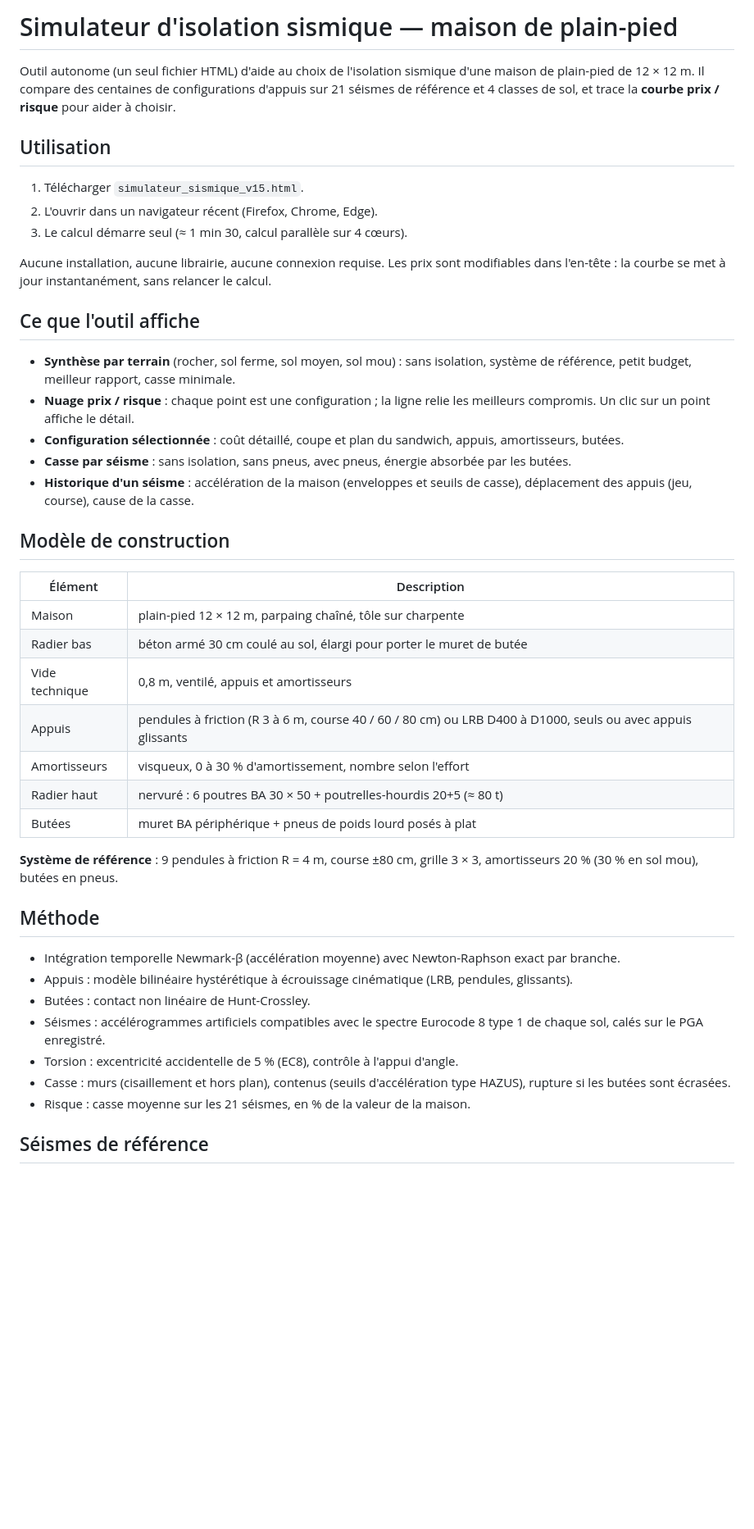
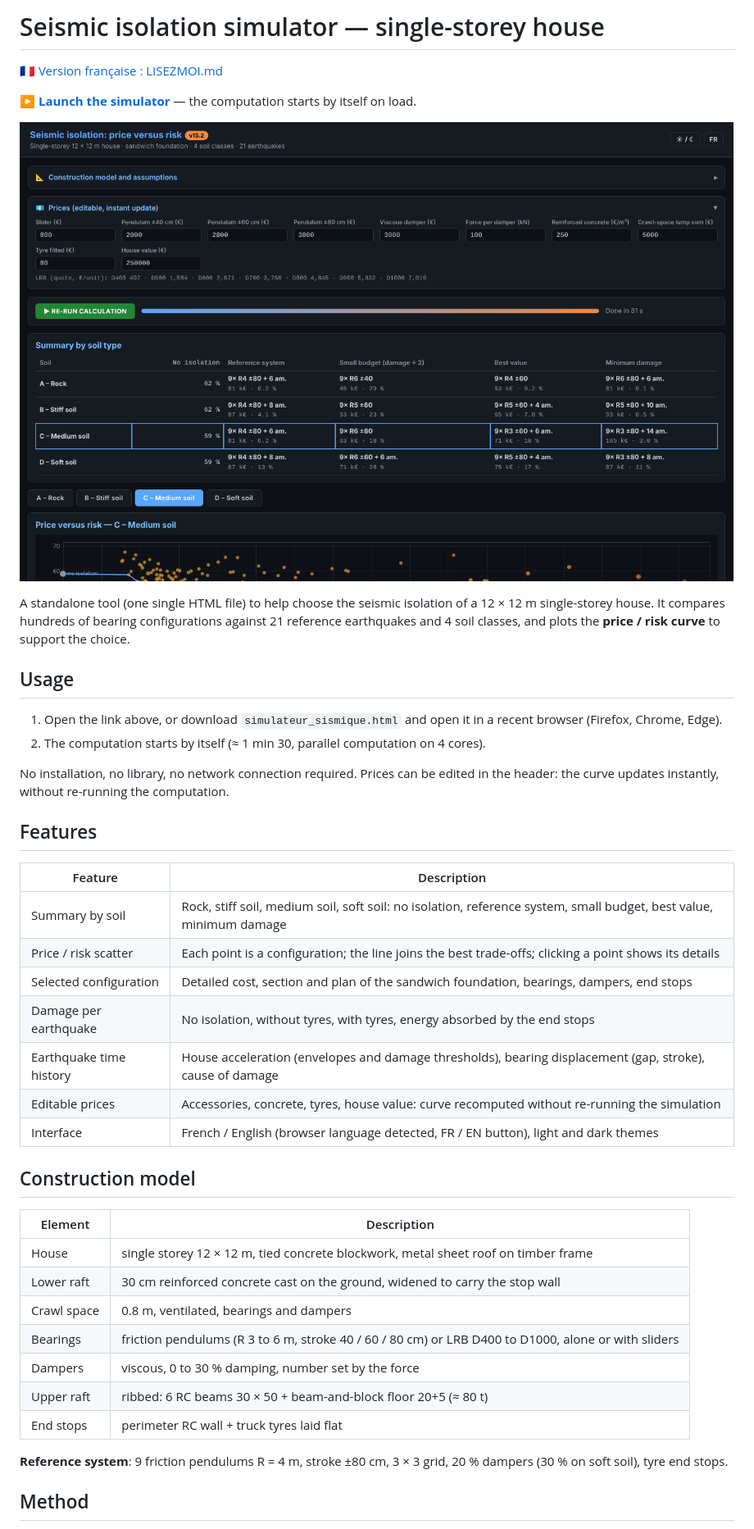
Before and after one commit to ericperret/Sismic, a Markdown page: README.md, the part around one of its changes. Shown at 82% size. Drawn GitHub-style; pictures changed too: screenshot_en.png (added); blank space fills up the shorter version.

```diff
--- a/README.md
+++ b/README.md
@@ -1,57 +1,56 @@
 <!--
-  Nom      : README.md
-  Objet    : Présentation du simulateur d'isolation sismique (dépôt GitHub)
-  Auteur   : Eric PERRET — assistance Claude (Anthropic)
-  Date     : 2026-10-08
-  Version  : 15.1
-  Licence  : CC BY-NC 4.0 — usage commercial interdit sans accord écrit de l'auteur
+  Name     : README.md
+  Purpose  : Overview of the seismic isolation simulator (GitHub repository)
+  Author   : Eric PERRET — assisted by Claude (Anthropic)
+  Date     : 2026-10-17
+  Version  : 15.2
+  License  : CC BY-NC 4.0 — commercial use forbidden without the author's written consent
 -->
 
-# Simulateur d'isolation sismique — maison de plain-pied
+# Seismic isolation simulator — single-storey house
 
-Outil autonome (un seul fichier HTML) d'aide au choix de l'isolation sismique d'une maison de plain-pied de 12 × 12 m.
-Il compare des centaines de configurations d'appuis sur 21 séismes de référence et 4 classes de sol, et trace la **courbe prix / risque** pour aider à choisir.
+🇫🇷 [Version française : LISEZMOI.md](LISEZMOI.md)
 
-## Utilisation
+▶️ **[Launch the simulator](https://ericperret.github.io/Sismic/simulateur_sismique.html)** — the computation starts by itself on load.
 
-1. Télécharger `simulateur_sismique_v15.html`.
-2. L'ouvrir dans un navigateur récent (Firefox, Chrome, Edge).
-3. Le calcul démarre seul (≈ 1 min 30, calcul parallèle sur 4 cœurs).
+![Seismic isolation simulator v15.2](screenshot_en.png)
 
-Aucune installation, aucune librairie, aucune connexion requise.
-Les prix sont modifiables dans l'en-tête : la courbe se met à jour instantanément, sans relancer le calcul.
+A standalone tool (one single HTML file) to help choose the seismic isolation of a 12 × 12 m single-storey house.
+It compares hundreds of bearing configurations against 21 reference earthquakes and 4 soil classes, and plots the **price / risk curve** to support the choice.
 
-## Ce que l'outil affiche
+## Usage
 
-- **Synthèse par terrain** (rocher, sol ferme, sol moyen, sol mou) : sans isolation, système de référence, petit budget, meilleur rapport, casse minimale.
-- **Nuage prix / risque** : chaque point est une configuration ; la ligne relie les meilleurs compromis. Un clic sur un point affiche le détail.
-- **Configuration sélectionnée** : coût détaillé, coupe et plan du sandwich, appuis, amortisseurs, butées.
-- **Casse par séisme** : sans isolation, sans pneus, avec pneus, énergie absorbée par les butées.
-- **Historique d'un séisme** : accélération de la maison (enveloppes et seuils de casse), déplacement des appuis (jeu, course), cause de la casse.
+1. Open the link above, or download `simulateur_sismique.html` and open it in a recent browser (Firefox, Chrome, Edge).
+2. The computation starts by itself (≈ 1 min 30, parallel computation on 4 cores).
 
-## Modèle de construction
+No installation, no library, no network connection required.
+Prices can be edited in the header: the curve updates instantly, without re-running the computation.
 
-| Élément | Description |
+## Features
+
+| Feature | Description |
 |---|---|
-| Maison | plain-pied 12 × 12 m, parpaing chaîné, tôle sur charpente |
-| Radier bas | béton armé 30 cm coulé au sol, élargi pour porter le muret de butée |
-| Vide technique | 0,8 m, ventilé, appuis et amortisseurs |
-| Appuis | pendules à friction (R 3 à 6 m, course 40 / 60 / 80 cm) ou LRB D400 à D1000, seuls ou avec appuis glissants |
-| Amortisseurs | visqueux, 0 à 30 % d'amortissement, nombre selon l'effort |
-| Radier haut | nervuré : 6 poutres BA 30 × 50 + poutrelles-hourdis 20+5 (≈ 80 t) |
-| Butées | muret BA périphérique + pneus de poids lourd posés à plat |
+| Summary by soil | Rock, stiff soil, medium soil, soft soil: no isolation, reference system, small budget, best value, minimum damage |
+| Price / risk scatter | Each point is a configuration; the line joins the best trade-offs; clicking a point shows its details |
+| Selected configuration | Detailed cost, section and plan of the sandwich foundation, bearings, dampers, end stops |
+| Damage per earthquake | No isolation, without tyres, with tyres, energy absorbed by the end stops |
+| Earthquake time history | House acceleration (envelopes and damage thresholds), bearing displacement (gap, stroke), cause of damage |
+| Editable prices | Accessories, concrete, tyres, house value: curve recomputed without re-running the simulation |
+| Interface | French / English (browser language detected, FR / EN button), light and dark themes |
 
-**Système de référence** : 9 pendules à friction R = 4 m, course ±80 cm, grille 3 × 3, amortisseurs 20 % (30 % en sol mou), butées en pneus.
+## Construction model
 
-## Méthode
+| Element | Description |
+|---|---|
+| House | single storey 12 × 12 m, tied concrete blockwork, metal sheet roof on timber frame |
+| Lower raft | 30 cm reinforced concrete cast on the ground, widened to carry the stop wall |
+| Crawl space | 0.8 m, ventilated, bearings and dampers |
+| Bearings | friction pendulums (R 3 to 6 m, stroke 40 / 60 / 80 cm) or LRB D400 to D1000, alone or with sliders |
+| Dampers | viscous, 0 to 30 % damping, number set by the force |
+| Upper raft | ribbed: 6 RC beams 30 × 50 + beam-and-block floor 20+5 (≈ 80 t) |
+| End stops | perimeter RC wall + truck tyres laid flat |
 
-- Intégration temporelle Newmark-β (accélération moyenne) avec Newton-Raphson exact par branche.
-- Appuis : modèle bilinéaire hystérétique à écrouissage cinématique (LRB, pendules, glissants).
-- Butées : contact non linéaire de Hunt-Crossley.
-- Séismes : accélérogrammes artificiels compatibles avec le spectre Eurocode 8 type 1 de chaque sol, calés sur le PGA enregistré.
-- Torsion : excentricité accidentelle de 5 % (EC8), contrôle à l'appui d'angle.
-- Casse : murs (cisaillement et hors plan), contenus (seuils d'accélération type HAZUS), rupture si les butées sont écrasées.
-- Risque : casse moyenne sur les 21 séismes, en % de la valeur de la maison.
+**Reference system**: 9 friction pendulums R = 4 m, stroke ±80 cm, 3 × 3 grid, 20 % dampers (30 % on soft soil), tyre end stops.
 
-## Séismes de référence
+## Method
 
```
Also changed, not shown: other parts of README.md (+33 -20 lines), LISEZMOI.md (added, +101 -0 lines), screenshot_fr.png (added), 1 other file.
